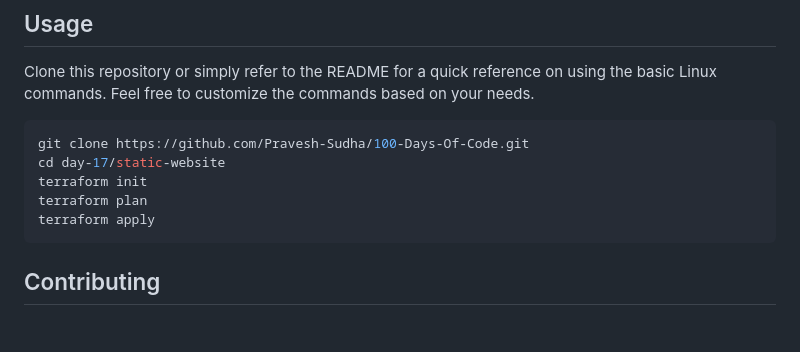
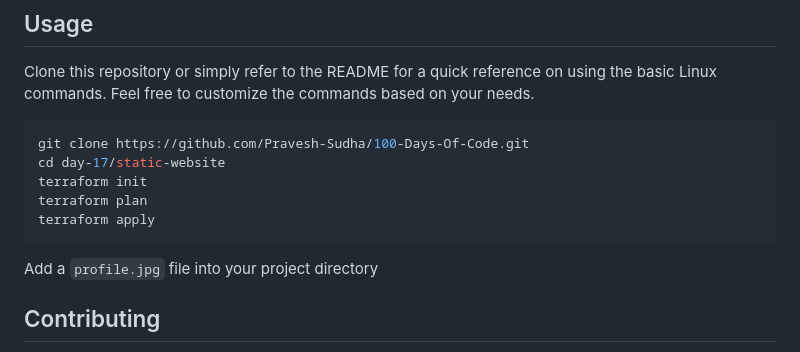
Before and after one commit to Pravesh-Sudha/100-Days-of-Code, a Markdown page: day-17/README.md, the part around the change. GitHub-like rendering; blank space fills up the shorter version.

````diff
--- a/day-17/README.md
+++ b/day-17/README.md
@@ -115,6 +115,7 @@ terraform init
 terraform plan
 terraform apply
 ```
+Add a `profile.jpg` file into your project directory
 
 ## Contributing
 
````
Also changed, not shown: README.md (+7 -1 lines).
